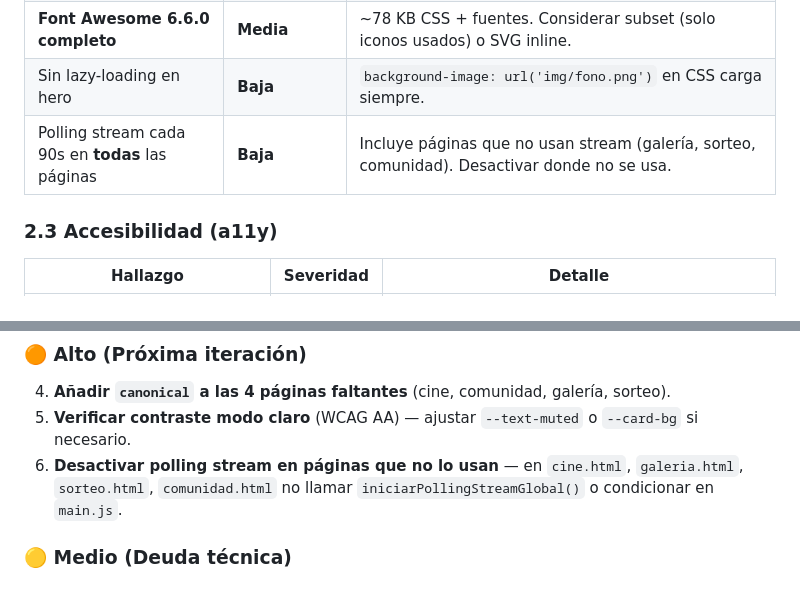
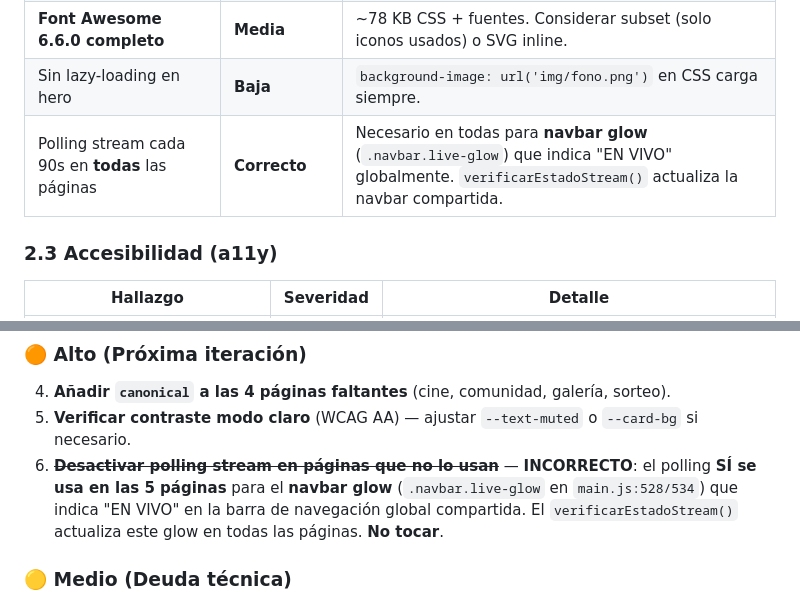
Before and after one commit to Chary-lab/LaGochaGaming, a Markdown page: AUDITORIA.md, 2 parts joined by grey strips. GitHub-like rendering.

```diff
--- a/AUDITORIA.md
+++ b/AUDITORIA.md
@@ -36,7 +36,7 @@
 | **Imágenes sin optimizar** | ~~**Alta**~~ ✅ **RESUELTO** | `img/fono.png` = **2.05 MB** → **`fono.webp` 69 KB**; `android-chrome-512x512.png` = 539 KB → **112 KB**, `android-chrome-192x192.png` = 93 KB → **24 KB**, `apple-touch-icon.png` = 83 KB → **22 KB**. CSS actualizado a `fono.webp`. |
 | **Font Awesome 6.6.0 completo** | **Media** | ~78 KB CSS + fuentes. Considerar subset (solo iconos usados) o SVG inline. |
 | Sin lazy-loading en hero | **Baja** | `background-image: url('img/fono.png')` en CSS carga siempre. |
-| Polling stream cada 90s en **todas** las páginas | **Baja** | Incluye páginas que no usan stream (galería, sorteo, comunidad). Desactivar donde no se usa. |
+| Polling stream cada 90s en **todas** las páginas | **Correcto** | Necesario en todas para **navbar glow** (`.navbar.live-glow`) que indica "EN VIVO" globalmente. `verificarEstadoStream()` actualiza la navbar compartida. |
 
 ### 2.3 Accesibilidad (a11y)
 
@@ -123,7 +123,7 @@
 ### 🟠 Alto (Próxima iteración)
 4. **Añadir `canonical` a las 4 páginas faltantes** (cine, comunidad, galería, sorteo).
 5. **Verificar contraste modo claro** (WCAG AA) — ajustar `--text-muted` o `--card-bg` si necesario.
-6. **Desactivar polling stream en páginas que no lo usan** — en `cine.html`, `galeria.html`, `sorteo.html`, `comunidad.html` no llamar `iniciarPollingStreamGlobal()` o condicionar en `main.js`.
+6. ~~**Desactivar polling stream en páginas que no lo usan**~~ — **INCORRECTO**: el polling **SÍ se usa en las 5 páginas** para el **navbar glow** (`.navbar.live-glow` en `main.js:528/534`) que indica "EN VIVO" en la barra de navegación global compartida. El `verificarEstadoStream()` actualiza este glow en todas las páginas. **No tocar**.
 
 ### 🟡 Medio (Deuda técnica)
 7. **Extraer navbar/footer a partials** (SSI/Edge Function) o componente compartido.
```
Also changed, not shown: agent.md (+2 -2 lines).
